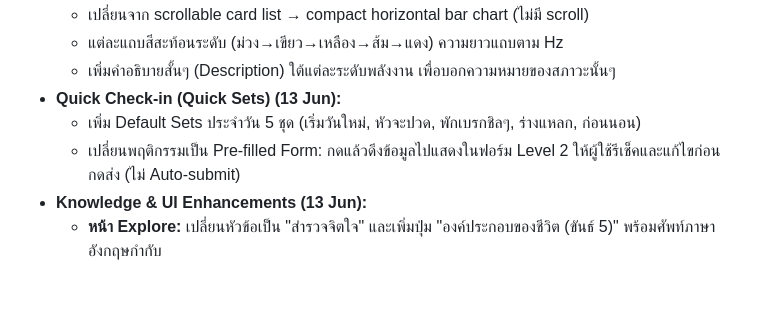
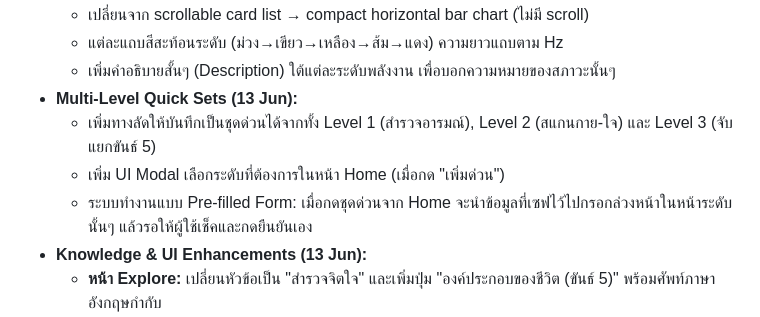
Before and after one commit to Nopparuth-ju/melloflow, a Markdown page: antigravity.md, the part around the change. Rendered like a GitHub page; blank space fills up the shorter version.

Commit message:
docs: update antigravity.md with multi-level quick sets

```diff
--- a/antigravity.md
+++ b/antigravity.md
@@ -66,9 +66,10 @@
   - เปลี่ยนจาก scrollable card list → compact horizontal bar chart (ไม่มี scroll)
   - แต่ละแถบสีสะท้อนระดับ (ม่วง→เขียว→เหลือง→ส้ม→แดง) ความยาวแถบตาม Hz
   - เพิ่มคำอธิบายสั้นๆ (Description) ใต้แต่ละระดับพลังงาน เพื่อบอกความหมายของสภาวะนั้นๆ
-- **Quick Check-in (Quick Sets) (13 Jun):**
-  - เพิ่ม Default Sets ประจำวัน 5 ชุด (เริ่มวันใหม่, หัวจะปวด, พักเบรกชิลๆ, ร่างแหลก, ก่อนนอน)
-  - เปลี่ยนพฤติกรรมเป็น Pre-filled Form: กดแล้วดึงข้อมูลไปแสดงในฟอร์ม Level 2 ให้ผู้ใช้รีเช็คและแก้ไขก่อนกดส่ง (ไม่ Auto-submit)
+- **Multi-Level Quick Sets (13 Jun):**
+  - เพิ่มทางลัดให้บันทึกเป็นชุดด่วนได้จากทั้ง Level 1 (สำรวจอารมณ์), Level 2 (สแกนกาย-ใจ) และ Level 3 (จับแยกขันธ์ 5)
+  - เพิ่ม UI Modal เลือกระดับที่ต้องการในหน้า Home (เมื่อกด "เพิ่มด่วน")
+  - ระบบทำงานแบบ Pre-filled Form: เมื่อกดชุดด่วนจาก Home จะนำข้อมูลที่เซฟไว้ไปกรอกล่วงหน้าในหน้าระดับนั้นๆ แล้วรอให้ผู้ใช้เช็คและกดยืนยันเอง
 - **Knowledge & UI Enhancements (13 Jun):**
   - **หน้า Explore:** เปลี่ยนหัวข้อเป็น "สำรวจจิตใจ" และเพิ่มปุ่ม "องค์ประกอบของชีวิต (ขันธ์ 5)" พร้อมศัพท์ภาษาอังกฤษกำกับ
   - **หน้า Home:** เพิ่ม Badge แสดงสภาวะขับอัตโนมัติ (Jharita) ใต้คำทักทาย (จะแสดงเมื่อทำแบบทดสอบเสร็จแล้ว)
```
